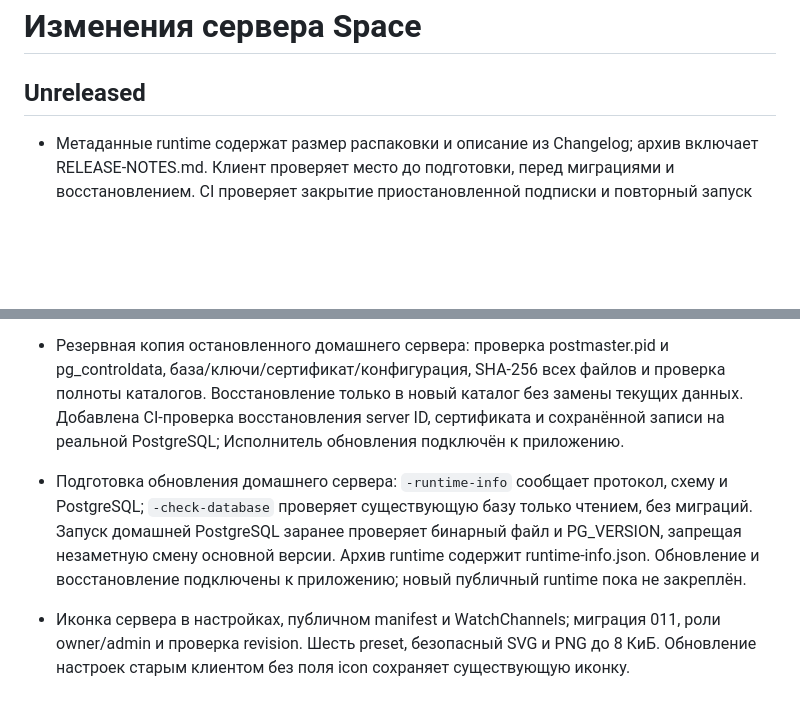
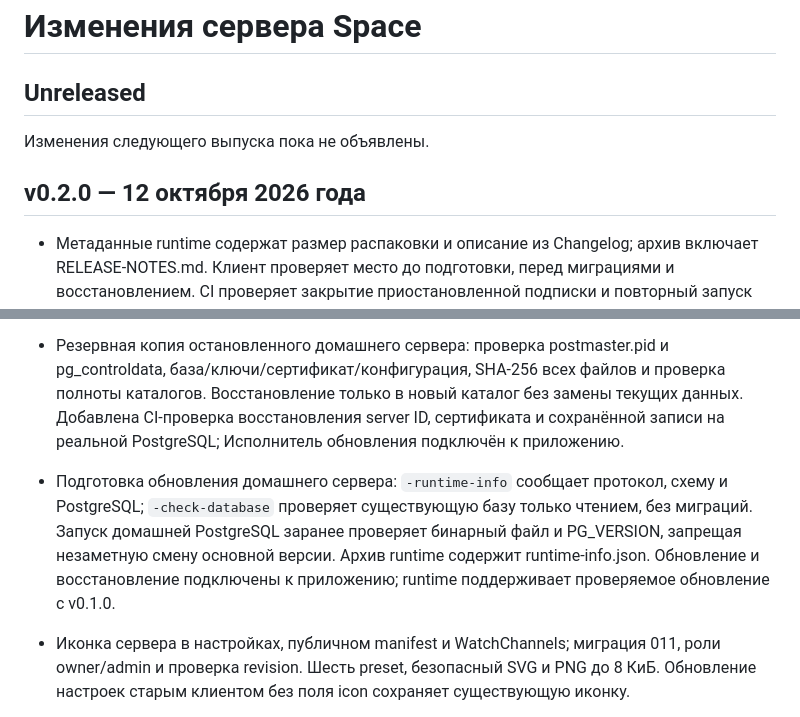
Before and after one commit to space-protocol-project/space-server, a Markdown page: Changelog.md, 2 parts joined by grey strips. Rendered like a GitHub page; blank space fills up the shorter version.

Commit message:
Подготовить выпуск домашнего сервера v0.2.0

```diff
--- a/Changelog.md
+++ b/Changelog.md
@@ -1,6 +1,10 @@
 # Изменения сервера Space
 
 ## Unreleased
+
+Изменения следующего выпуска пока не объявлены.
+
+## v0.2.0 — 12 октября 2026 года
 
 - Метаданные runtime содержат размер распаковки и описание из Changelog; архив включает RELEASE-NOTES.md. Клиент проверяет место до подготовки, перед миграциями и восстановлением. CI проверяет закрытие приостановленной подписки и повторный запуск старого домашнего runtime.
 
@@ -8,7 +12,7 @@
 
 - Резервная копия остановленного домашнего сервера: проверка postmaster.pid и pg_controldata, база/ключи/сертификат/конфигурация, SHA-256 всех файлов и проверка полноты каталогов. Восстановление только в новый каталог без замены текущих данных. Добавлена CI-проверка восстановления server ID, сертификата и сохранённой записи на реальной PostgreSQL; Исполнитель обновления подключён к приложению.
 
-- Подготовка обновления домашнего сервера: `-runtime-info` сообщает протокол, схему и PostgreSQL; `-check-database` проверяет существующую базу только чтением, без миграций. Запуск домашней PostgreSQL заранее проверяет бинарный файл и PG_VERSION, запрещая незаметную смену основной версии. Архив runtime содержит runtime-info.json. Обновление и восстановление подключены к приложению; новый публичный runtime пока не закреплён.
+- Подготовка обновления домашнего сервера: `-runtime-info` сообщает протокол, схему и PostgreSQL; `-check-database` проверяет существующую базу только чтением, без миграций. Запуск домашней PostgreSQL заранее проверяет бинарный файл и PG_VERSION, запрещая незаметную смену основной версии. Архив runtime содержит runtime-info.json. Обновление и восстановление подключены к приложению; runtime поддерживает проверяемое обновление с v0.1.0.
 
 - Иконка сервера в настройках, публичном manifest и WatchChannels; миграция 011, роли owner/admin и проверка revision. Шесть preset, безопасный SVG и PNG до 8 КиБ. Обновление настроек старым клиентом без поля icon сохраняет существующую иконку.
 
```
